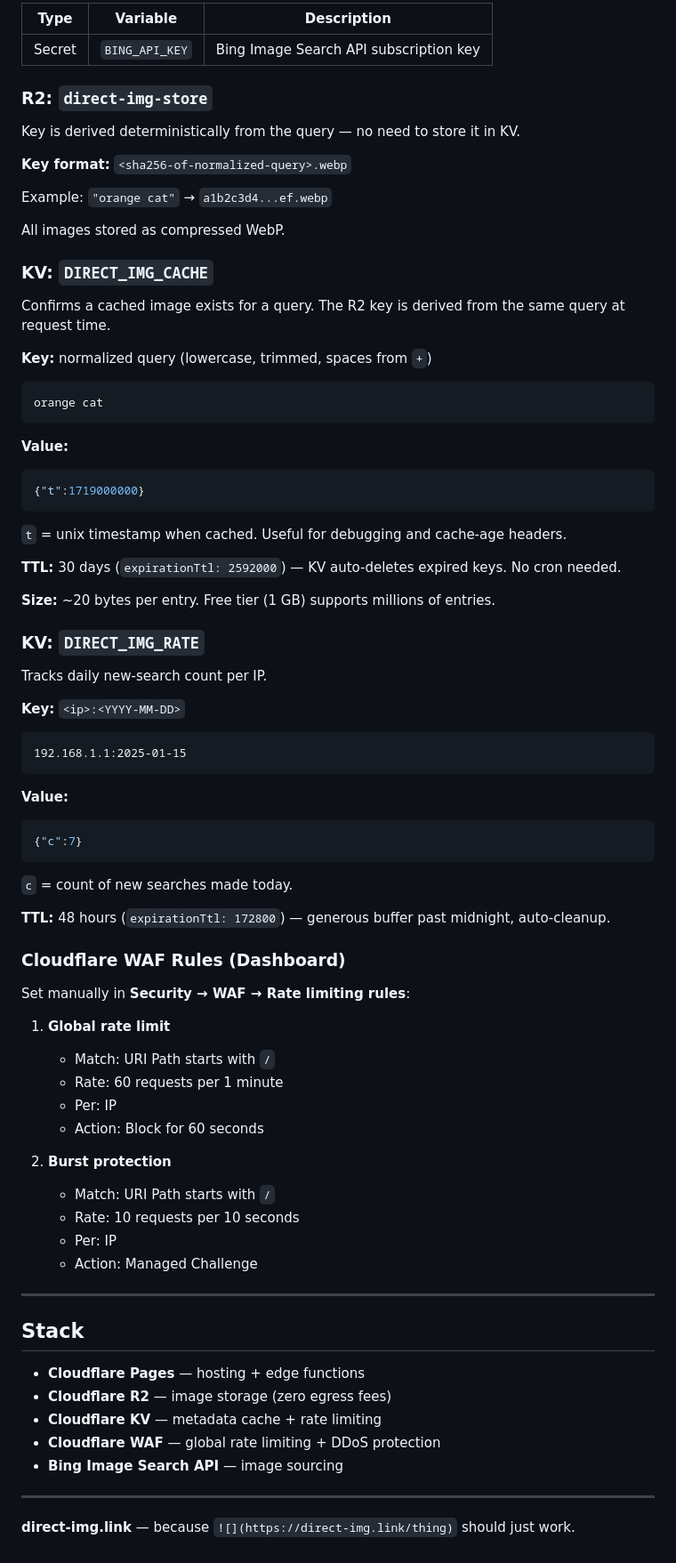
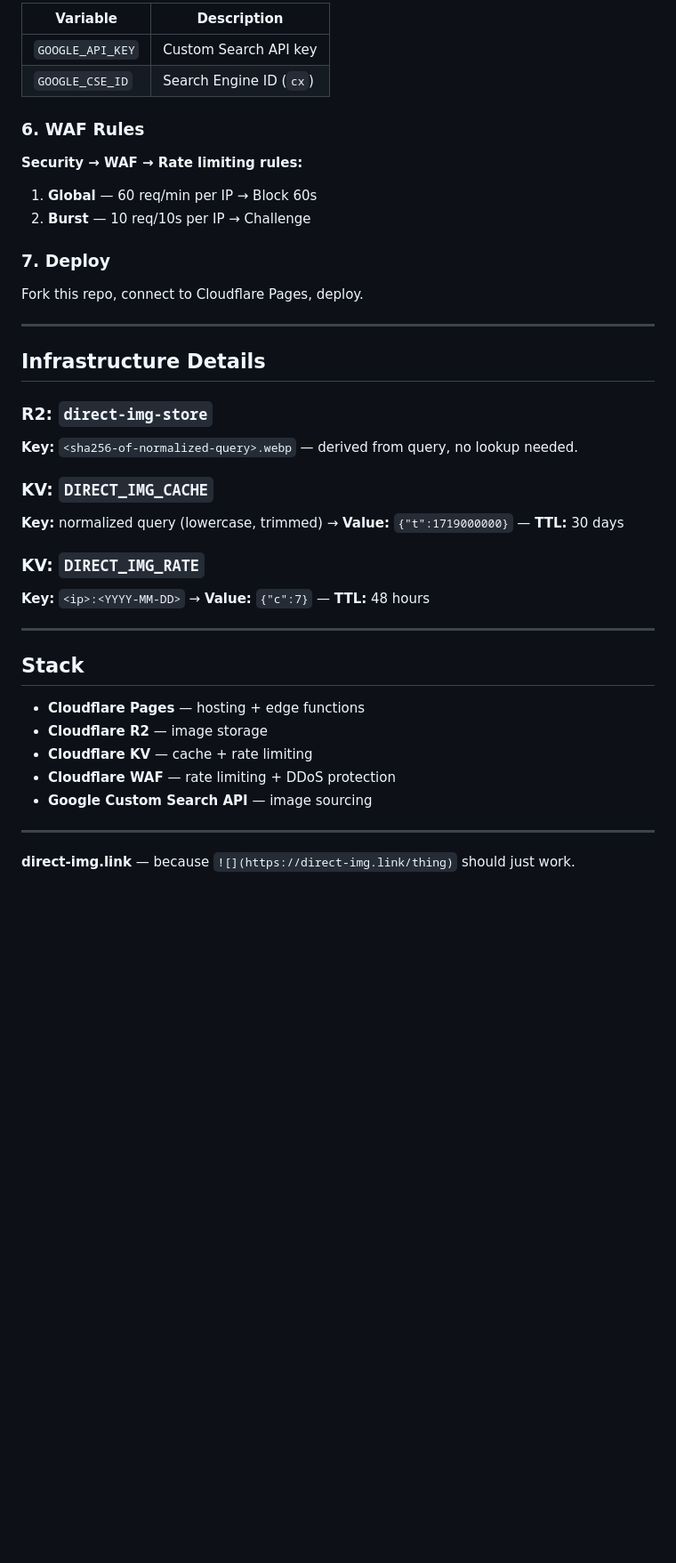
Before and after one commit to direct-img/direct-img.link, a Markdown page: README.md, the part around one of its changes. Shown at 89% size. GitHub-like rendering; blank space fills up the shorter version.

````diff
--- a/README.md
+++ b/README.md
@@ -106,85 +169,45 @@ Set in **Settings → Environment variables**:
 
-| Type | Variable | Description |
-|---|---|---|
-| Secret | `BING_API_KEY` | Bing Image Search API subscription key |
+| Variable | Description |
+|---|---|
+| `GOOGLE_API_KEY` | Custom Search API key |
+| `GOOGLE_CSE_ID` | Search Engine ID (`cx`) |
+
+### 6. WAF Rules
+
+**Security → WAF → Rate limiting rules:**
+
+1. **Global** — 60 req/min per IP → Block 60s
+2. **Burst** — 10 req/10s per IP → Challenge
+
+### 7. Deploy
+
+Fork this repo, connect to Cloudflare Pages, deploy.
+
+---
+
+## Infrastructure Details
 
 ### R2: `direct-img-store`
 
-Key is derived deterministically from the query — no need to store it in KV.
-
-**Key format:** `<sha256-of-normalized-query>.webp`
-
-Example: `"orange cat"` → `a1b2c3d4...ef.webp`
-
-All images stored as compressed WebP.
+**Key:** `<sha256-of-normalized-query>.webp` — derived from query, no lookup needed.
 
 ### KV: `DIRECT_IMG_CACHE`
 
-Confirms a cached image exists for a query. The R2 key is derived from the same query at request time.
-
-**Key:** normalized query (lowercase, trimmed, spaces from `+`)
-
-```
-orange cat
-```
-
-**Value:**
-
-```json
-{"t":1719000000}
-```
-
-`t` = unix timestamp when cached. Useful for debugging and cache-age headers.
-
-**TTL:** 30 days (`expirationTtl: 2592000`) — KV auto-deletes expired keys. No cron needed.
-
-**Size:** ~20 bytes per entry. Free tier (1 GB) supports millions of entries.
+**Key:** normalized query (lowercase, trimmed) → **Value:** `{"t":1719000000}` — **TTL:** 30 days
 
 ### KV: `DIRECT_IMG_RATE`
 
-Tracks daily new-search count per IP.
-
-**Key:** `<ip>:<YYYY-MM-DD>`
-
-```
-192.168.1.1:2025-01-15
-```
-
-**Value:**
-
-```json
-{"c":7}
-```
-
-`c` = count of new searches made today.
-
-**TTL:** 48 hours (`expirationTtl: 172800`) — generous buffer past midnight, auto-cleanup.
-
-### Cloudflare WAF Rules (Dashboard)
-
-Set manually in **Security → WAF → Rate limiting rules**:
-
-1. **Global rate limit**
-   - Match: URI Path starts with `/`
-   - Rate: 60 requests per 1 minute
-   - Per: IP
-   - Action: Block for 60 seconds
-
-2. **Burst protection**
-   - Match: URI Path starts with `/`
-   - Rate: 10 requests per 10 seconds
-   - Per: IP
-   - Action: Managed Challenge
+**Key:** `<ip>:<YYYY-MM-DD>` → **Value:** `{"c":7}` — **TTL:** 48 hours
 
 ---
 
 ## Stack
 
 - **Cloudflare Pages** — hosting + edge functions
-- **Cloudflare R2** — image storage (zero egress fees)
-- **Cloudflare KV** — metadata cache + rate limiting
-- **Cloudflare WAF** — global rate limiting + DDoS protection
-- **Bing Image Search API** — image sourcing
+- **Cloudflare R2** — image storage
+- **Cloudflare KV** — cache + rate limiting
+- **Cloudflare WAF** — rate limiting + DDoS protection
+- **Google Custom Search API** — image sourcing
 
 ---
 
````
Also changed, not shown: other parts of README.md (+85 -22 lines).
